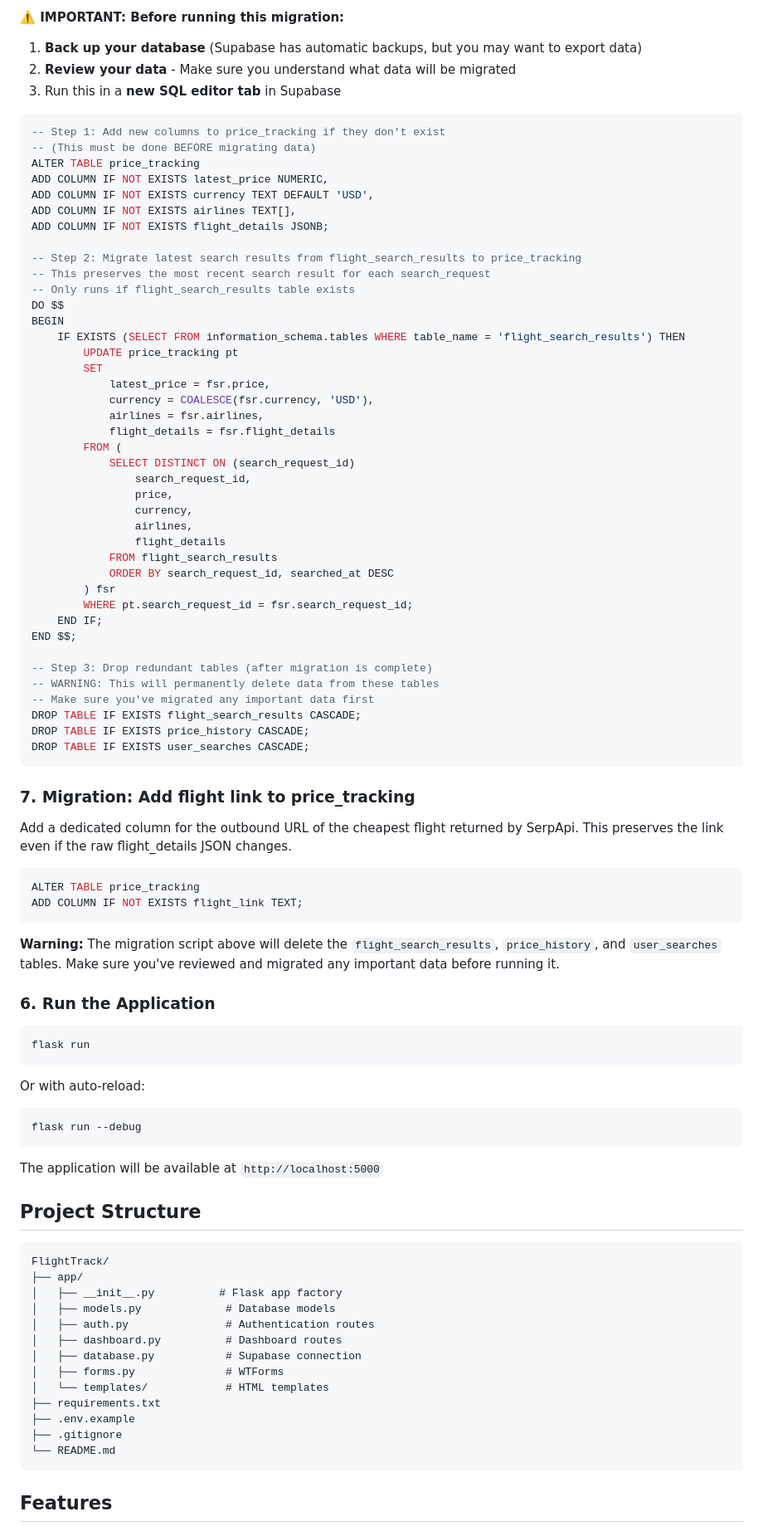
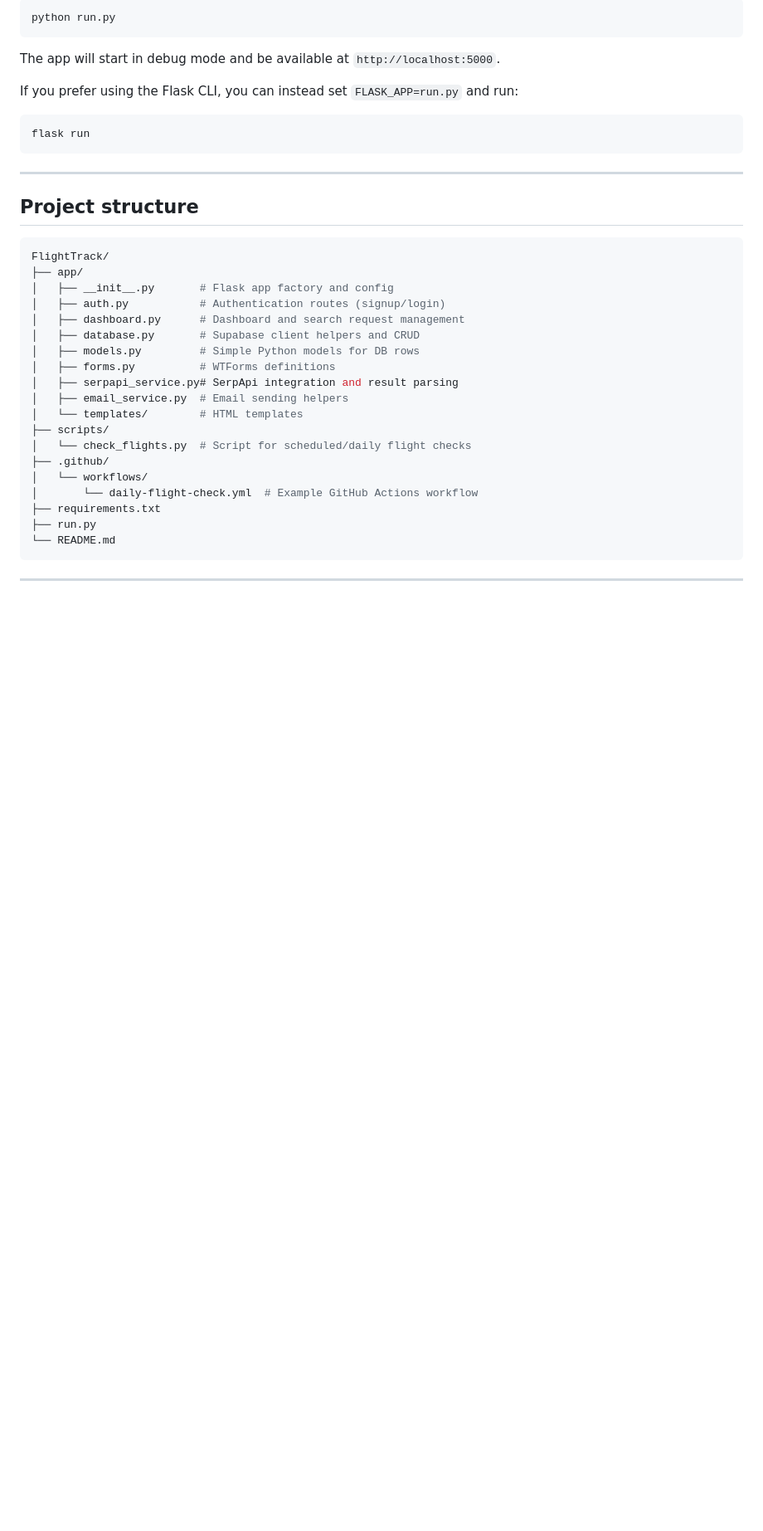
Before and after one commit to shora051/FlightTrack, a Markdown page: README.md, the part around one of its changes. Shown at 83% size. GitHub-like rendering; blank space fills up the shorter version.

````diff
--- a/README.md
+++ b/README.md
@@ -143,94 +120,41 @@ If you have an existing database with redundant tables (`flight_search_results`,
 
-**⚠️ IMPORTANT: Before running this migration:**
-1. **Back up your database** (Supabase has automatic backups, but you may want to export data)
-2. **Review your data** - Make sure you understand what data will be migrated
-3. Run this in a **new SQL editor tab** in Supabase
-
-```sql
--- Step 1: Add new columns to price_tracking if they don't exist
--- (This must be done BEFORE migrating data)
-ALTER TABLE price_tracking
-ADD COLUMN IF NOT EXISTS latest_price NUMERIC,
-ADD COLUMN IF NOT EXISTS currency TEXT DEFAULT 'USD',
-ADD COLUMN IF NOT EXISTS airlines TEXT[],
-ADD COLUMN IF NOT EXISTS flight_details JSONB;
-
--- Step 2: Migrate latest search results from flight_search_results to price_tracking
--- This preserves the most recent search result for each search_request
--- Only runs if flight_search_results table exists
-DO $$
-BEGIN
-    IF EXISTS (SELECT FROM information_schema.tables WHERE table_name = 'flight_search_results') THEN
-        UPDATE price_tracking pt
-        SET
-            latest_price = fsr.price,
-            currency = COALESCE(fsr.currency, 'USD'),
-            airlines = fsr.airlines,
-            flight_details = fsr.flight_details
-        FROM (
-            SELECT DISTINCT ON (search_request_id)
-                search_request_id,
-                price,
-                currency,
-                airlines,
-                flight_details
-            FROM flight_search_results
-            ORDER BY search_request_id, searched_at DESC
-        ) fsr
-        WHERE pt.search_request_id = fsr.search_request_id;
-    END IF;
-END $$;
-
--- Step 3: Drop redundant tables (after migration is complete)
--- WARNING: This will permanently delete data from these tables
--- Make sure you've migrated any important data first
-DROP TABLE IF EXISTS flight_search_results CASCADE;
-DROP TABLE IF EXISTS price_history CASCADE;
-DROP TABLE IF EXISTS user_searches CASCADE;
+```bash
+python run.py
 ```
 
-### 7. Migration: Add flight link to price_tracking
+The app will start in debug mode and be available at `http://localhost:5000`.
 
-Add a dedicated column for the outbound URL of the cheapest flight returned by SerpApi. This preserves the link even if the raw flight_details JSON changes.
-
-```sql
-ALTER TABLE price_tracking
-ADD COLUMN IF NOT EXISTS flight_link TEXT;
-```
-
-**Warning:** The migration script above will delete the `flight_search_results`, `price_history`, and `user_searches` tables. Make sure you've reviewed and migrated any important data before running it.
-
-### 6. Run the Application
+If you prefer using the Flask CLI, you can instead set `FLASK_APP=run.py` and run:
 
 ```bash
 flask run
 ```
 
-Or with auto-reload:
+---
+
+## Project structure
 
 ```bash
-flask run --debug
-```
-
-The application will be available at `http://localhost:5000`
-
-## Project Structure
-
-```
 FlightTrack/
 ├── app/
-│   ├── __init__.py          # Flask app factory
-│   ├── models.py             # Database models
-│   ├── auth.py               # Authentication routes
-│   ├── dashboard.py          # Dashboard routes
-│   ├── database.py           # Supabase connection
-│   ├── forms.py              # WTForms
-│   └── templates/            # HTML templates
+│   ├── __init__.py       # Flask app factory and config
+│   ├── auth.py           # Authentication routes (signup/login)
+│   ├── dashboard.py      # Dashboard and search request management
+│   ├── database.py       # Supabase client helpers and CRUD
+│   ├── models.py         # Simple Python models for DB rows
+│   ├── forms.py          # WTForms definitions
+│   ├── serpapi_service.py# SerpApi integration and result parsing
+│   ├── email_service.py  # Email sending helpers
+│   └── templates/        # HTML templates
+├── scripts/
+│   └── check_flights.py  # Script for scheduled/daily flight checks
+├── .github/
+│   └── workflows/
+│       └── daily-flight-check.yml  # Example GitHub Actions workflow
 ├── requirements.txt
-├── .env.example
-├── .gitignore
+├── run.py
 └── README.md
 ```
 
-## Features
+---
 
````
Also changed, not shown: other parts of README.md (+84 -99 lines), AUTOMATION_SETUP.md (deleted, +0 -232 lines), MIGRATION_STOPS_FEATURE.md (deleted, +0 -81 lines).
